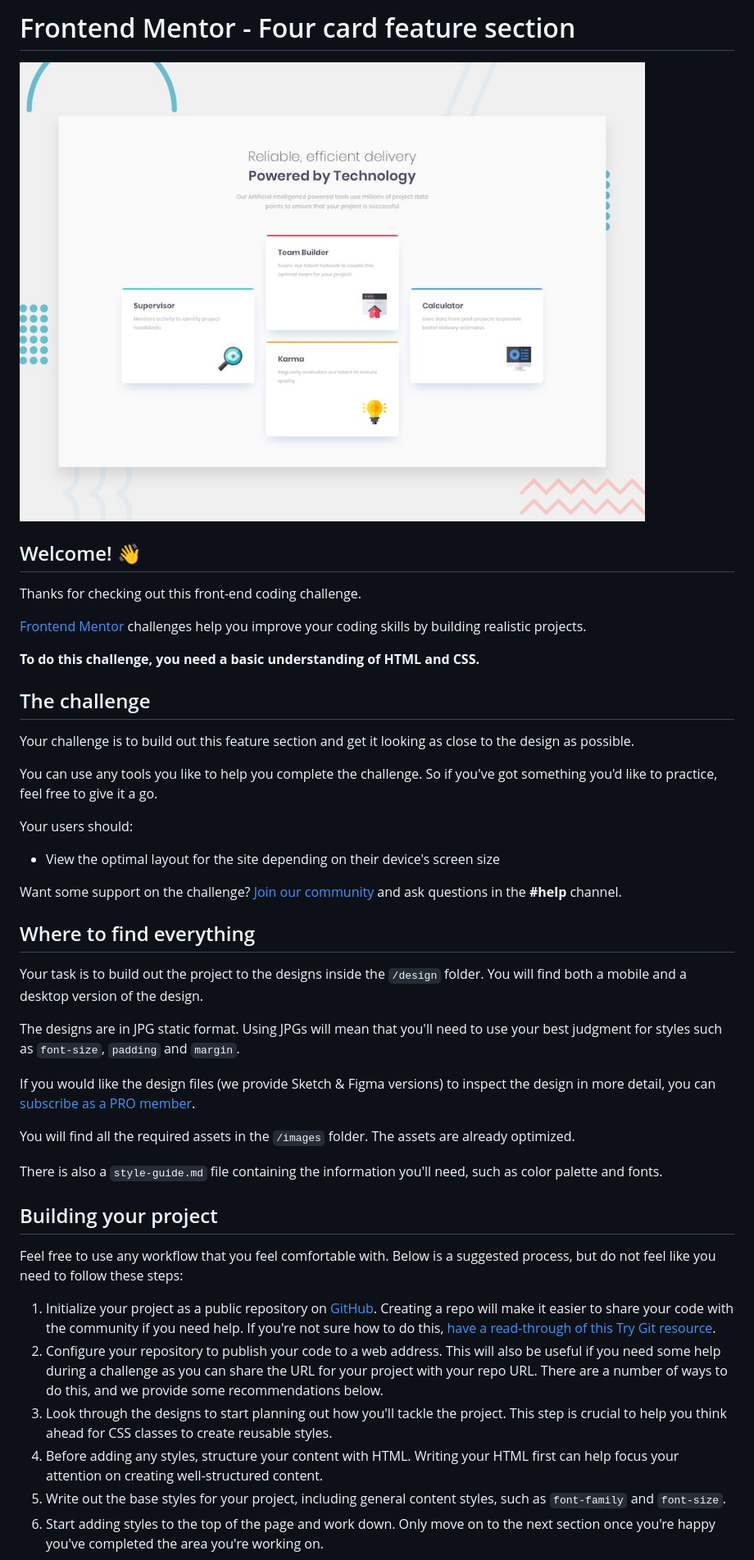
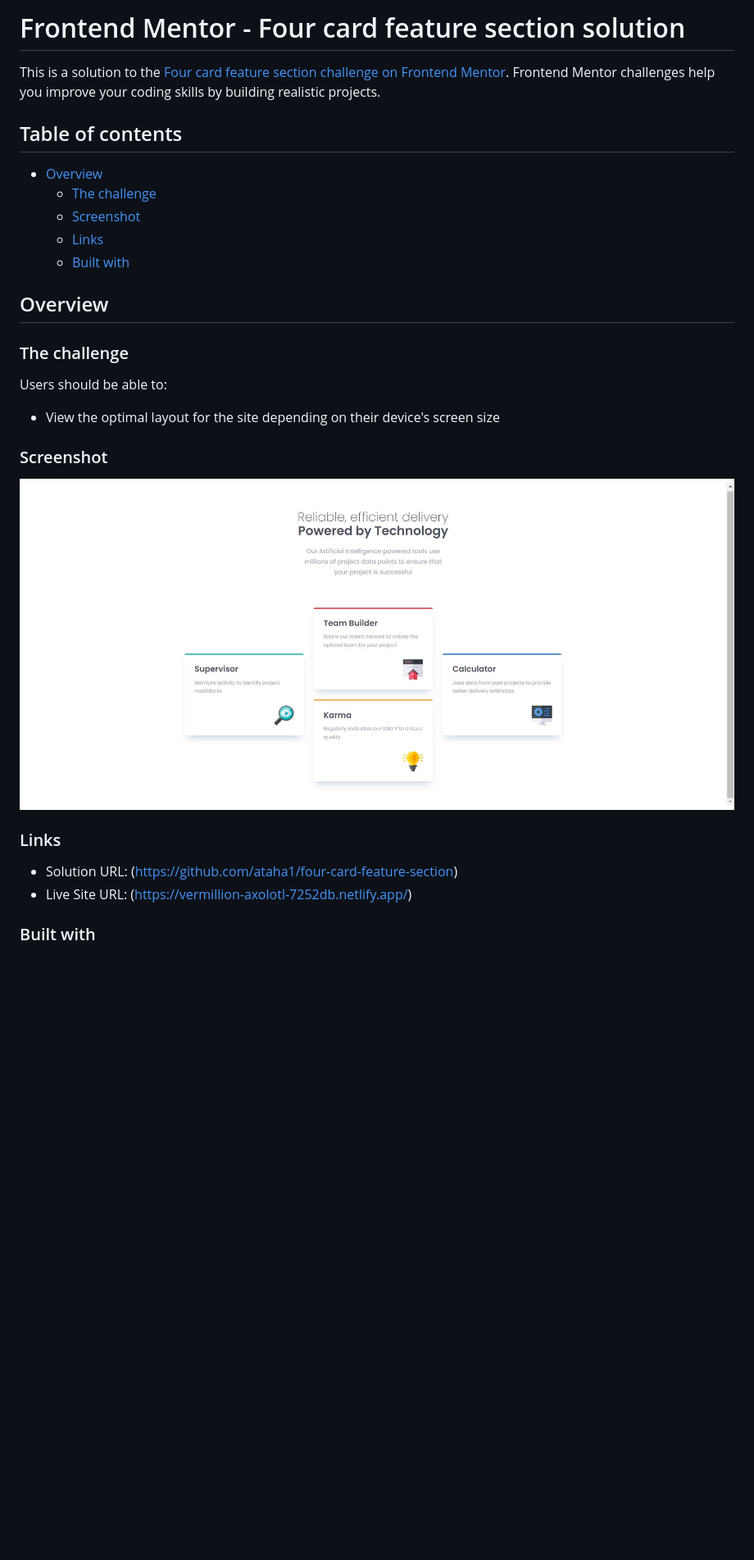
Before and after one commit to ataha1/four-card-feature-section, a Markdown page: README.md, the part around the change printed below. Shown: that part at 82% size. GitHub-like rendering; pictures changed too: screenshot.jpg (added); blank space fills up the shorter version.

```diff
--- a/README.md
+++ b/README.md
@@ -1,47 +1,31 @@
-# Frontend Mentor - Four card feature section
+# Frontend Mentor - Four card feature section solution
 
-![Design preview for the Four card feature section coding challenge](./design/desktop-preview.jpg)
+This is a solution to the [Four card feature section challenge on Frontend Mentor](https://www.frontendmentor.io/challenges/four-card-feature-section-weK1eFYK). Frontend Mentor challenges help you improve your coding skills by building realistic projects.
 
-## Welcome! 👋
+## Table of contents
 
-Thanks for checking out this front-end coding challenge.
+- [Overview](#overview)
+  - [The challenge](#the-challenge)
+  - [Screenshot](#screenshot)
+  - [Links](#links)
+  - [Built with](#built-with)
 
-[Frontend Mentor](https://www.frontendmentor.io) challenges help you improve your coding skills by building realistic projects.
+## Overview
 
-**To do this challenge, you need a basic understanding of HTML and CSS.**
+### The challenge
 
-## The challenge
-
-Your challenge is to build out this feature section and get it looking as close to the design as possible.
-
-You can use any tools you like to help you complete the challenge. So if you've got something you'd like to practice, feel free to give it a go.
-
-Your users should:
+Users should be able to:
 
 - View the optimal layout for the site depending on their device's screen size
 
-Want some support on the challenge? [Join our community](https://www.frontendmentor.io/community) and ask questions in the **#help** channel.
+### Screenshot
 
-## Where to find everything
+![](./screenshot.jpg)
 
-Your task is to build out the project to the designs inside the `/design` folder. You will find both a mobile and a desktop version of the design.
+### Links
 
-The designs are in JPG static format. Using JPGs will mean that you'll need to use your best judgment for styles such as `font-size`, `padding` and `margin`.
+- Solution URL: (https://github.com/ataha1/four-card-feature-section)
+- Live Site URL: (https://vermillion-axolotl-7252db.netlify.app/)
 
-If you would like the design files (we provide Sketch & Figma versions) to inspect the design in more detail, you can [subscribe as a PRO member](https://www.frontendmentor.io/pro).
+### Built with
 
-You will find all the required assets in the `/images` folder. The assets are already optimized.
-
-There is also a `style-guide.md` file containing the information you'll need, such as color palette and fonts.
-
-## Building your project
-
-Feel free to use any workflow that you feel comfortable with. Below is a suggested process, but do not feel like you need to follow these steps:
-
-1. Initialize your project as a public repository on [GitHub](https://github.com/). Creating a repo will make it easier to share your code with the community if you need help. If you're not sure how to do this, [have a read-through of this Try Git resource](https://try.github.io/).
-2. Configure your repository to publish your code to a web address. This will also be useful if you need some help during a challenge as you can share the URL for your project with your repo URL. There are a number of ways to do this, and we provide some recommendations below.
-3. Look through the designs to start planning out how you'll tackle the project. This step is crucial to help you think ahead for CSS classes to create reusable styles.
-4. Before adding any styles, structure your content with HTML. Writing your HTML first can help focus your attention on creating well-structured content.
-5. Write out the base styles for your project, including general content styles, such as `font-family` and `font-size`.
-6. Start adding styles to the top of the page and work down. Only move on to the next section once you're happy you've completed the area you're working on.
-
```
Also changed, not shown: other parts of README.md (+4 -44 lines), README-template.md (deleted, +0 -110 lines).
